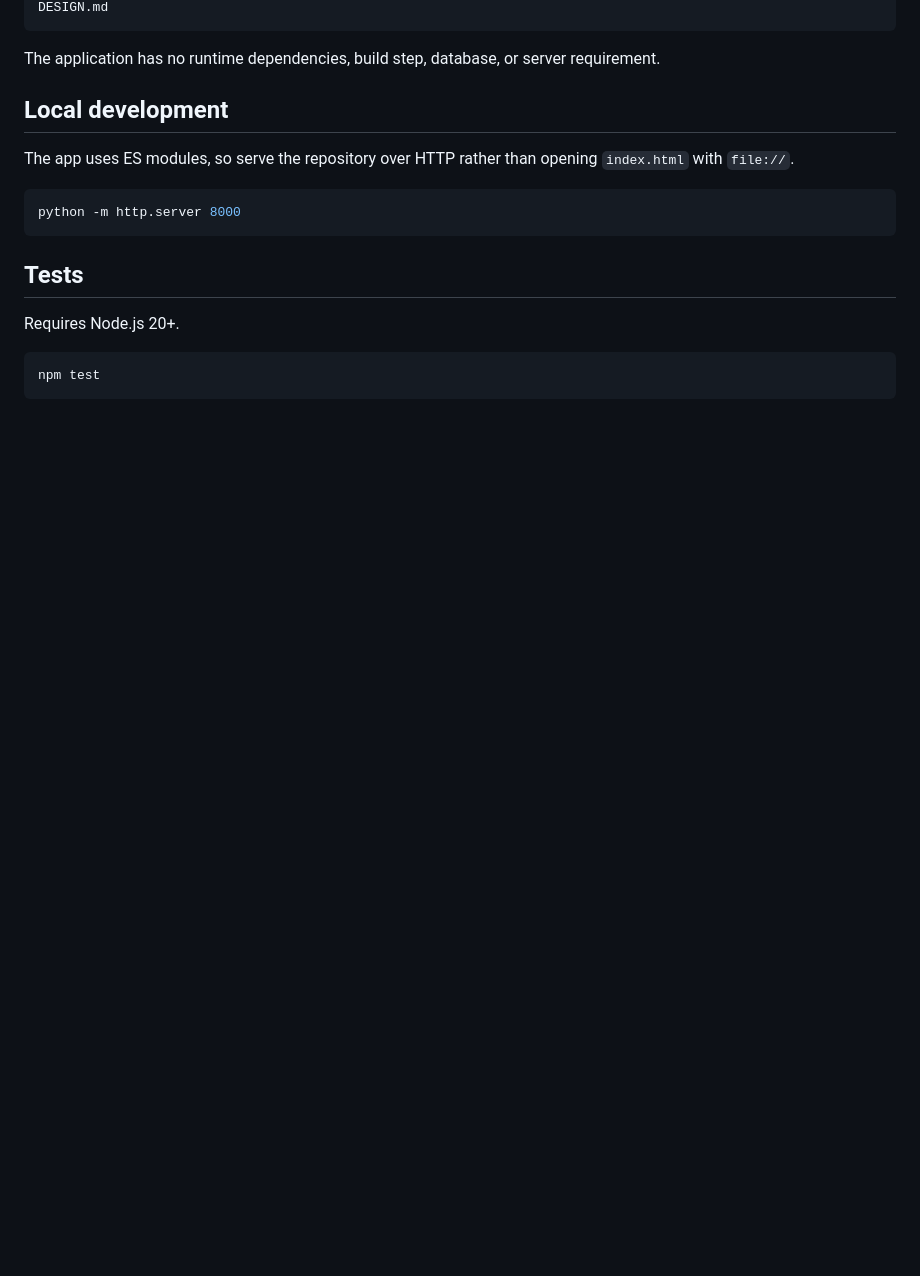
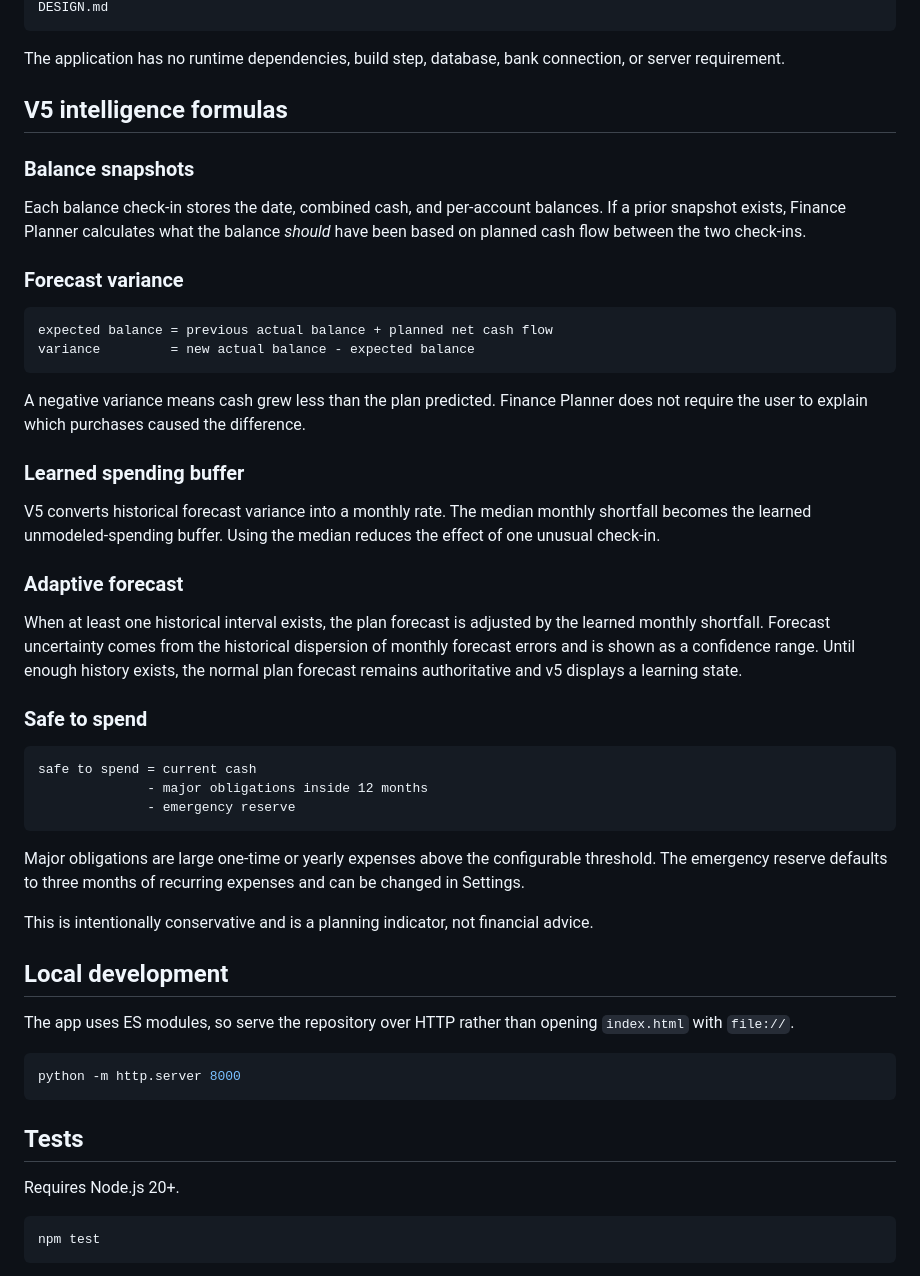
Before and after one commit to TheCho5enJuan/Finance-Planner, a Markdown page: README.md, the part around one of its changes. GitHub-like rendering; blank space fills up the shorter version.

````diff
--- a/README.md
+++ b/README.md
@@ -45,7 +67,42 @@ tests/
 DESIGN.md
 ```
 
-The application has no runtime dependencies, build step, database, or server requirement.
+The application has no runtime dependencies, build step, database, bank connection, or server requirement.
+
+## V5 intelligence formulas
+
+### Balance snapshots
+
+Each balance check-in stores the date, combined cash, and per-account balances. If a prior snapshot exists, Finance Planner calculates what the balance *should* have been based on planned cash flow between the two check-ins.
+
+### Forecast variance
+
+```text
+expected balance = previous actual balance + planned net cash flow
+variance         = new actual balance - expected balance
+```
+
+A negative variance means cash grew less than the plan predicted. Finance Planner does not require the user to explain which purchases caused the difference.
+
+### Learned spending buffer
+
+V5 converts historical forecast variance into a monthly rate. The median monthly shortfall becomes the learned unmodeled-spending buffer. Using the median reduces the effect of one unusual check-in.
+
+### Adaptive forecast
+
+When at least one historical interval exists, the plan forecast is adjusted by the learned monthly shortfall. Forecast uncertainty comes from the historical dispersion of monthly forecast errors and is shown as a confidence range. Until enough history exists, the normal plan forecast remains authoritative and v5 displays a learning state.
+
+### Safe to spend
+
+```text
+safe to spend = current cash
+              - major obligations inside 12 months
+              - emergency reserve
+```
+
+Major obligations are large one-time or yearly expenses above the configurable threshold. The emergency reserve defaults to three months of recurring expenses and can be changed in Settings.
+
+This is intentionally conservative and is a planning indicator, not financial advice.
 
 ## Local development
 
````
Also changed, not shown: other parts of README.md (+37 -17 lines).
